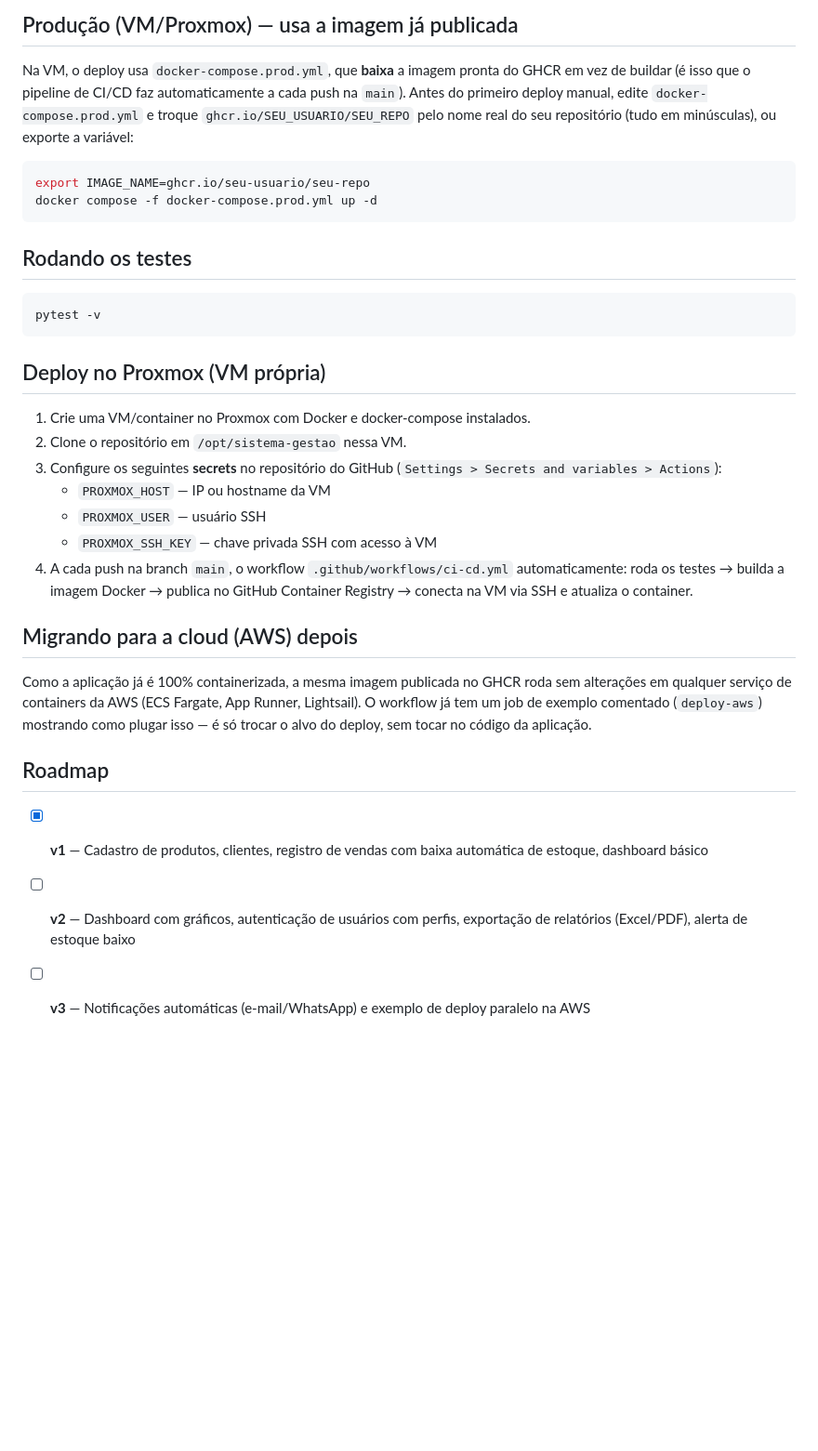
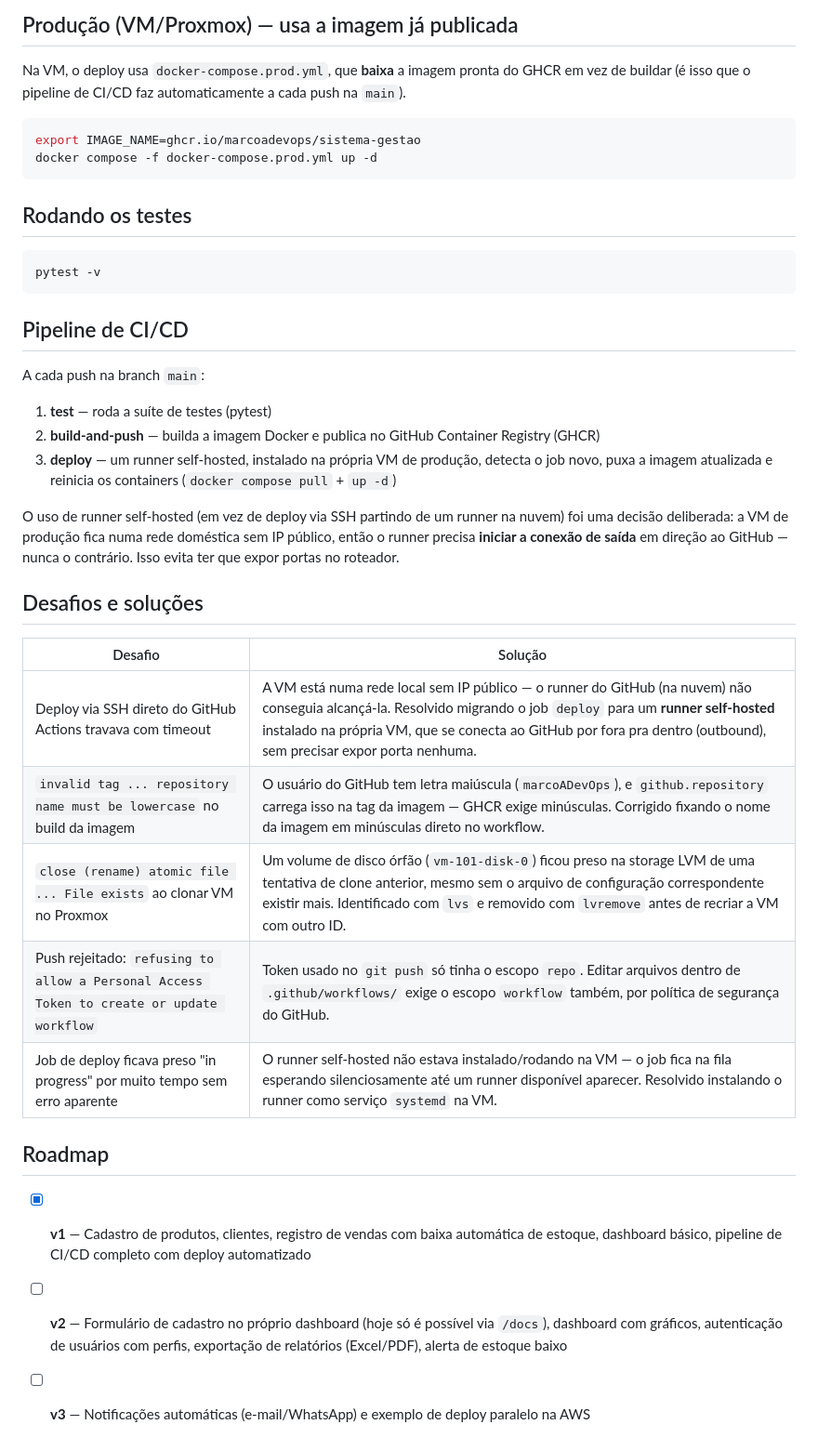
Before and after one commit to marcoADevOps/sistema-gestao, a Markdown page: README.md, the part around the change printed below. Shown: that part at 93% size. Drawn GitHub-style; blank space fills up the shorter version.

Commit message:
adiciona screenshots e documentacao de desafios

````diff
--- a/README.md
+++ b/README.md
@@ -41,12 +57,10 @@ código local — bom para desenvolvimento.
 
 Na VM, o deploy usa `docker-compose.prod.yml`, que **baixa** a imagem pronta
 do GHCR em vez de buildar (é isso que o pipeline de CI/CD faz automaticamente
-a cada push na `main`). Antes do primeiro deploy manual, edite
-`docker-compose.prod.yml` e troque `ghcr.io/SEU_USUARIO/SEU_REPO` pelo nome
-real do seu repositório (tudo em minúsculas), ou exporte a variável:
+a cada push na `main`).
 
 ```bash
-export IMAGE_NAME=ghcr.io/seu-usuario/seu-repo
+export IMAGE_NAME=ghcr.io/marcoadevops/sistema-gestao
 docker compose -f docker-compose.prod.yml up -d
 ```
 
@@ -56,32 +70,40 @@ docker compose -f docker-compose.prod.yml up -d
 pytest -v
 ```
 
-## Deploy no Proxmox (VM própria)
+## Pipeline de CI/CD
 
-1. Crie uma VM/container no Proxmox com Docker e docker-compose instalados.
-2. Clone o repositório em `/opt/sistema-gestao` nessa VM.
-3. Configure os seguintes **secrets** no repositório do GitHub
-   (`Settings > Secrets and variables > Actions`):
-   - `PROXMOX_HOST` — IP ou hostname da VM
-   - `PROXMOX_USER` — usuário SSH
-   - `PROXMOX_SSH_KEY` — chave privada SSH com acesso à VM
-4. A cada push na branch `main`, o workflow `.github/workflows/ci-cd.yml`
-   automaticamente: roda os testes → builda a imagem Docker → publica no
-   GitHub Container Registry → conecta na VM via SSH e atualiza o container.
+A cada push na branch `main`:
 
-## Migrando para a cloud (AWS) depois
+1. **test** — roda a suíte de testes (pytest)
+2. **build-and-push** — builda a imagem Docker e publica no GitHub Container
+   Registry (GHCR)
+3. **deploy** — um runner self-hosted, instalado na própria VM de produção,
+   detecta o job novo, puxa a imagem atualizada e reinicia os containers
+   (`docker compose pull` + `up -d`)
 
-Como a aplicação já é 100% containerizada, a mesma imagem publicada no GHCR
-roda sem alterações em qualquer serviço de containers da AWS (ECS Fargate,
-App Runner, Lightsail). O workflow já tem um job de exemplo comentado
-(`deploy-aws`) mostrando como plugar isso — é só trocar o alvo do deploy,
-sem tocar no código da aplicação.
+O uso de runner self-hosted (em vez de deploy via SSH partindo de um runner
+na nuvem) foi uma decisão deliberada: a VM de produção fica numa rede
+doméstica sem IP público, então o runner precisa **iniciar a conexão de
+saída** em direção ao GitHub — nunca o contrário. Isso evita ter que expor
+portas no roteador.
+
+## Desafios e soluções
+
+| Desafio | Solução |
+|---|---|
+| Deploy via SSH direto do GitHub Actions travava com timeout | A VM está numa rede local sem IP público — o runner do GitHub (na nuvem) não conseguia alcançá-la. Resolvido migrando o job `deploy` para um **runner self-hosted** instalado na própria VM, que se conecta ao GitHub por fora pra dentro (outbound), sem precisar expor porta nenhuma. |
+| `invalid tag ... repository name must be lowercase` no build da imagem | O usuário do GitHub tem letra maiúscula (`marcoADevOps`), e `github.repository` carrega isso na tag da imagem — GHCR exige minúsculas. Corrigido fixando o nome da imagem em minúsculas direto no workflow. |
+| `close (rename) atomic file ... File exists` ao clonar VM no Proxmox | Um volume de disco órfão (`vm-101-disk-0`) ficou preso na storage LVM de uma tentativa de clone anterior, mesmo sem o arquivo de configuração correspondente existir mais. Identificado com `lvs` e removido com `lvremove` antes de recriar a VM com outro ID. |
+| Push rejeitado: `refusing to allow a Personal Access Token to create or update workflow` | Token usado no `git push` só tinha o escopo `repo`. Editar arquivos dentro de `.github/workflows/` exige o escopo `workflow` também, por política de segurança do GitHub. |
+| Job de deploy ficava preso "in progress" por muito tempo sem erro aparente | O runner self-hosted não estava instalado/rodando na VM — o job fica na fila esperando silenciosamente até um runner disponível aparecer. Resolvido instalando o runner como serviço `systemd` na VM. |
 
 ## Roadmap
 
 - [x] **v1** — Cadastro de produtos, clientes, registro de vendas com baixa
-      automática de estoque, dashboard básico
-- [ ] **v2** — Dashboard com gráficos, autenticação de usuários com perfis,
-      exportação de relatórios (Excel/PDF), alerta de estoque baixo
+      automática de estoque, dashboard básico, pipeline de CI/CD completo
+      com deploy automatizado
+- [ ] **v2** — Formulário de cadastro no próprio dashboard (hoje só é possível
+      via `/docs`), dashboard com gráficos, autenticação de usuários com
+      perfis, exportação de relatórios (Excel/PDF), alerta de estoque baixo
 - [ ] **v3** — Notificações automáticas (e-mail/WhatsApp) e exemplo de
       deploy paralelo na AWS
````
Also changed, not shown: other parts of README.md (+22 -6 lines), docs/api-docs.png (added), docs/arquitetura.png (added), docs/dashboard.png (added), docs/pipeline-actions.png (added).
